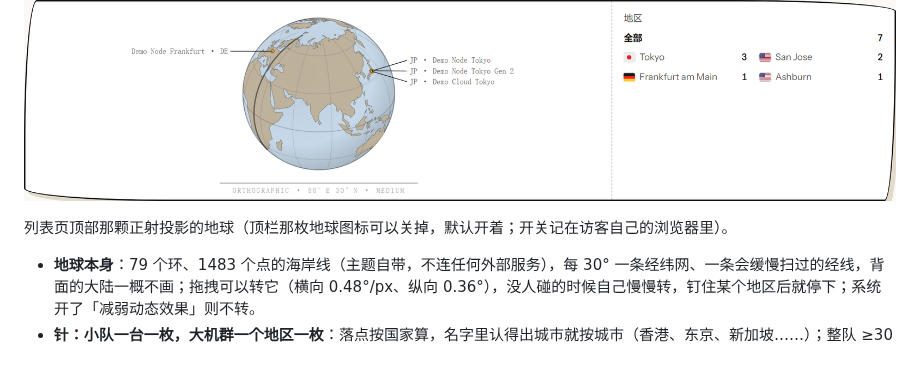
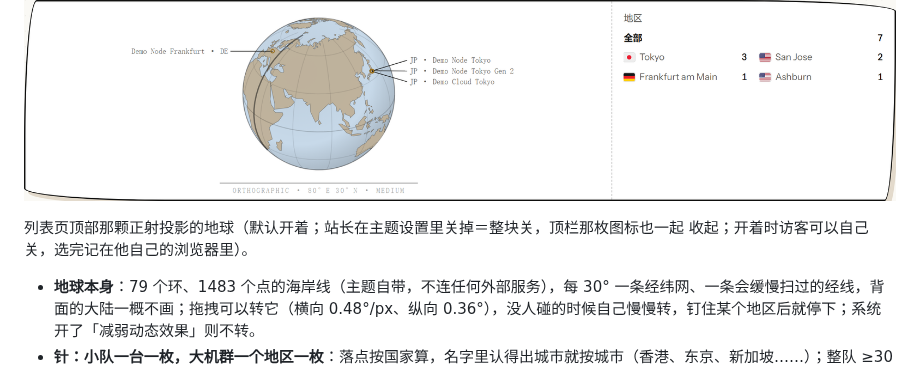
Before and after one commit to akanotanin/monitor-theme-rakugaki, a Markdown page: README.md, the part around one of its changes. Drawn GitHub-style.

```diff
--- a/README.md
+++ b/README.md
@@ -13,7 +13,8 @@
 
 ![节点地球](preview-globe.png?v=3)
 
-列表页顶部那颗正射投影的地球（顶栏那枚地球图标可以关掉，默认开着；开关记在访客自己的浏览器里）。
+列表页顶部那颗正射投影的地球（默认开着；站长在主题设置里关掉＝整块关，顶栏那枚图标也一起
+收起；开着时访客可以自己关，选完记在他自己的浏览器里）。
 
 - **地球本身**：79 个环、1483 个点的海岸线（主题自带，不连任何外部服务），每 30° 一条经纬网、一条会缓慢扫过的经线，背面的大陆一概不画；拖拽可以转它（横向 0.48°/px、纵向 0.36°），没人碰的时候自己慢慢转，钉住某个地区后就停下；系统开了「减弱动态效果」则不转。
 - **针：小队一台一枚，大机群一个地区一枚**：落点按国家算，名字里认得出城市就按城市（香港、东京、新加坡……）；整队 ≥30 台、或同一地区 ≥5 台时，同城的机器聚成一枚**带台数的针**，小队里仍是一台一枚、同一地区的自动岔开。引线连到左右两摞标签上（左侧「名字 · 国家」、右侧「国家 · 名字」，按地理位置分流、数量自动配平）。点针直接进那台机器的详情页。
```
Also changed, not shown: other parts of README.md (+5 -5 lines), preview-classic.png, preview-compact.png, preview-detailed.png, preview-latency.png, preview-mobile.png, preview-plain.png, 12 other files.
